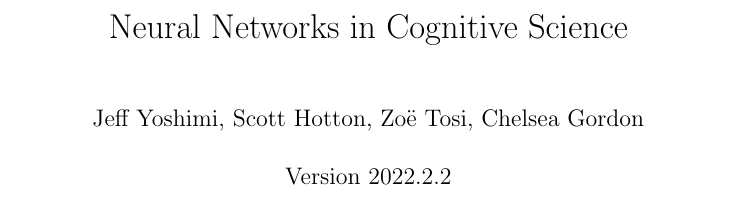
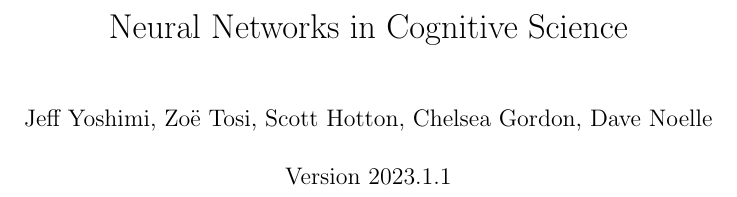
Before and after one commit to simbrain/NeuralNetworksCogSciBook, a LaTeX thesis (Book_master.tex): part of page 1 of 173, cut so that both start at the same text. Compiled offline with pdfLaTeX.

Commit message:
Updated master doc
 Not making a release yet though

```diff
--- a/Book_master.tex
+++ b/Book_master.tex
@@ -69,8 +69,8 @@
 
 \title{Neural Networks in Cognitive Science}
 % Author line below is automatically set using create_authorship_order.py
-\author{Jeff Yoshimi, Scott Hotton, Zo\"e Tosi, Chelsea Gordon}
-\date{Version 2022.2.2}  % Year based semantic-versioning. Year.Major.Minor
+\author{Jeff Yoshimi, Zo\"e Tosi, Scott Hotton, Chelsea Gordon, Dave Noelle}
+\date{Version 2023.1.1}  % Year based semantic-versioning. Year.Major.Minor
 \maketitle
 
 \tableofcontents
```
